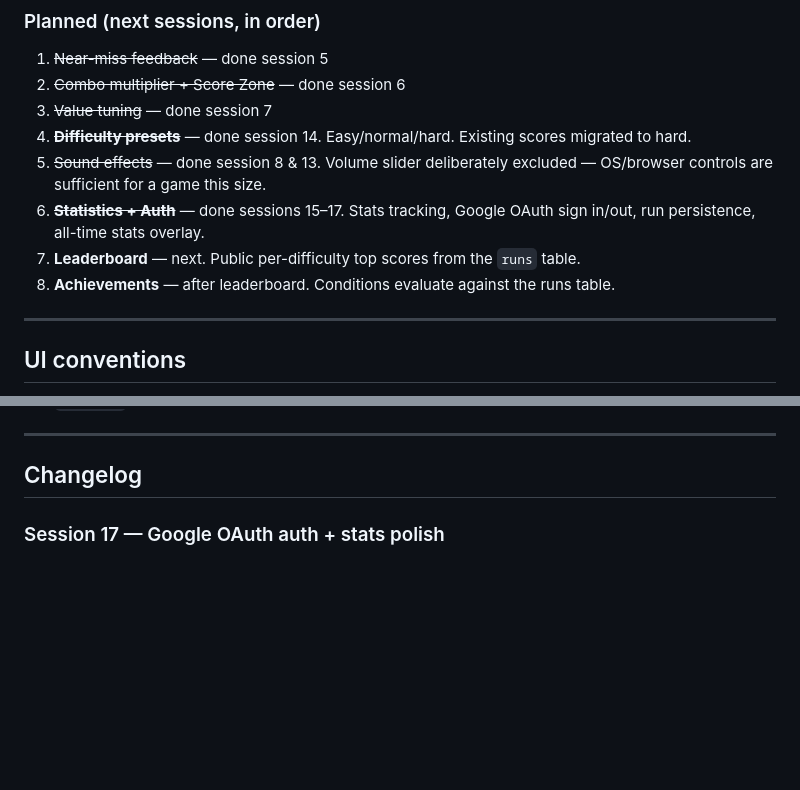
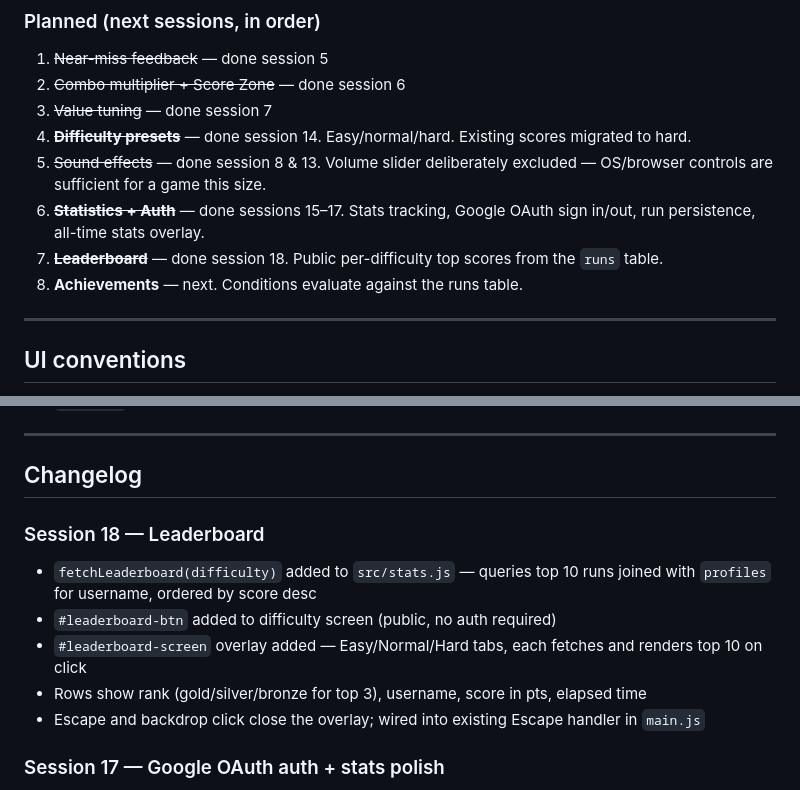
Before and after one commit to Azanore/dodge-this, a Markdown page: CONTEXT.md, 2 parts joined by grey strips. Drawn GitHub-style; blank space fills up the shorter version.

Commit message:
Update CONTEXT.md for session 18

```diff
--- a/CONTEXT.md
+++ b/CONTEXT.md
@@ -74,8 +74,8 @@ See the Backlog section below.
 4. ~~**Difficulty presets**~~ — done session 14. Easy/normal/hard. Existing scores migrated to hard.
 5. ~~Sound effects~~ — done session 8 & 13. Volume slider deliberately excluded — OS/browser controls are sufficient for a game this size.
 6. ~~**Statistics + Auth**~~ — done sessions 15–17. Stats tracking, Google OAuth sign in/out, run persistence, all-time stats overlay.
-7. **Leaderboard** — next. Public per-difficulty top scores from the `runs` table.
-8. **Achievements** — after leaderboard. Conditions evaluate against the runs table.
+7. ~~**Leaderboard**~~ — done session 18. Public per-difficulty top scores from the `runs` table.
+8. **Achievements** — next. Conditions evaluate against the runs table.
 
 ---
 
@@ -232,6 +232,13 @@ Run: `npm test`
 ---
 
 ## Changelog
+
+### Session 18 — Leaderboard
+- `fetchLeaderboard(difficulty)` added to `src/stats.js` — queries top 10 runs joined with `profiles` for username, ordered by score desc
+- `#leaderboard-btn` added to difficulty screen (public, no auth required)
+- `#leaderboard-screen` overlay added — Easy/Normal/Hard tabs, each fetches and renders top 10 on click
+- Rows show rank (gold/silver/bronze for top 3), username, score in pts, elapsed time
+- Escape and backdrop click close the overlay; wired into existing Escape handler in `main.js`
 
 ### Session 17 — Google OAuth auth + stats polish
 - Added `#auth-btn` to difficulty screen — "Sign in with Google" / "Name — Sign out" toggle
```
